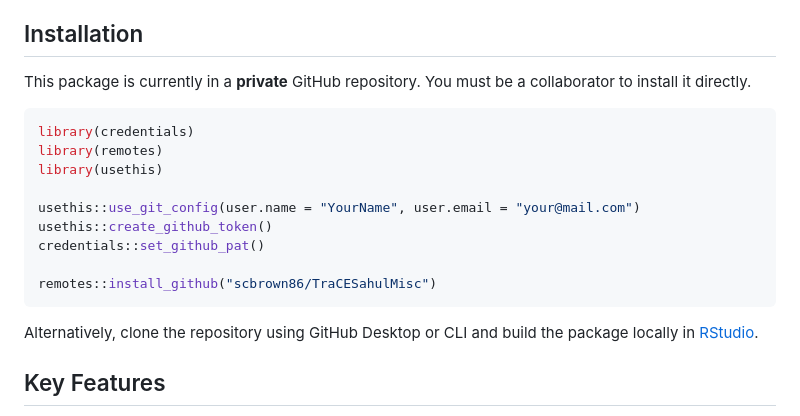
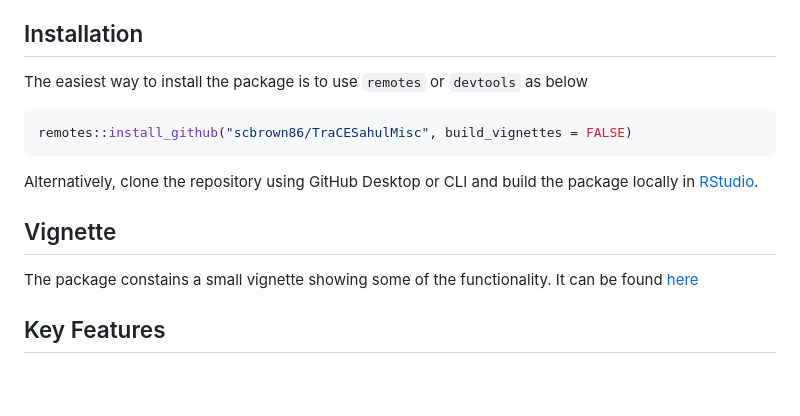
Before and after one commit to scbrown86/TraCESahulMisc, a Markdown page: README.md, the part around the change. Rendered like a GitHub page; blank space fills up the shorter version.

````diff
--- a/README.md
+++ b/README.md
@@ -9,21 +9,17 @@ The package was designed specifically for researchers working with the TraCE-Sah
 
 ## Installation
 
-This package is currently in a **private** GitHub repository. You must be a collaborator to install it directly.
+The easiest way to install the package is to use `remotes` or `devtools` as below
 
 ``` r
-library(credentials)
-library(remotes)
-library(usethis)
-
-usethis::use_git_config(user.name = "YourName", user.email = "your@mail.com")
-usethis::create_github_token()
-credentials::set_github_pat()
-
-remotes::install_github("scbrown86/TraCESahulMisc")
+remotes::install_github("scbrown86/TraCESahulMisc", build_vignettes = FALSE)
 ```
 
 Alternatively, clone the repository using GitHub Desktop or CLI and build the package locally in [RStudio](https://support.posit.co/hc/en-us/articles/200486508-Building-Testing-and-Distributing-Packages).
+
+## Vignette
+
+The package constains a small vignette showing some of the functionality. It can be found [here](https://scbrown.github.io/TraCESahulMisc/TraCESahulMisc_workflow.html)
 
 ## Key Features
 
````
